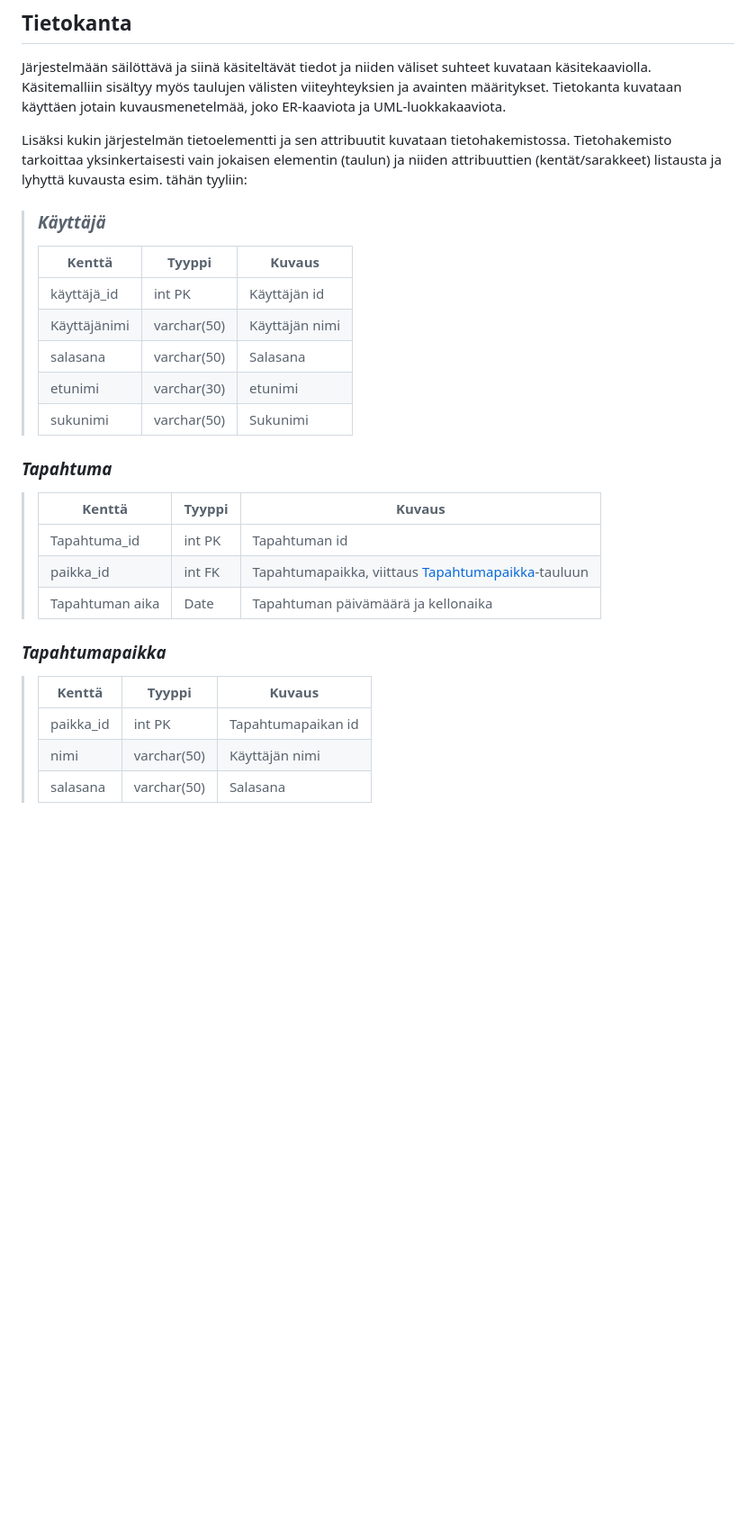
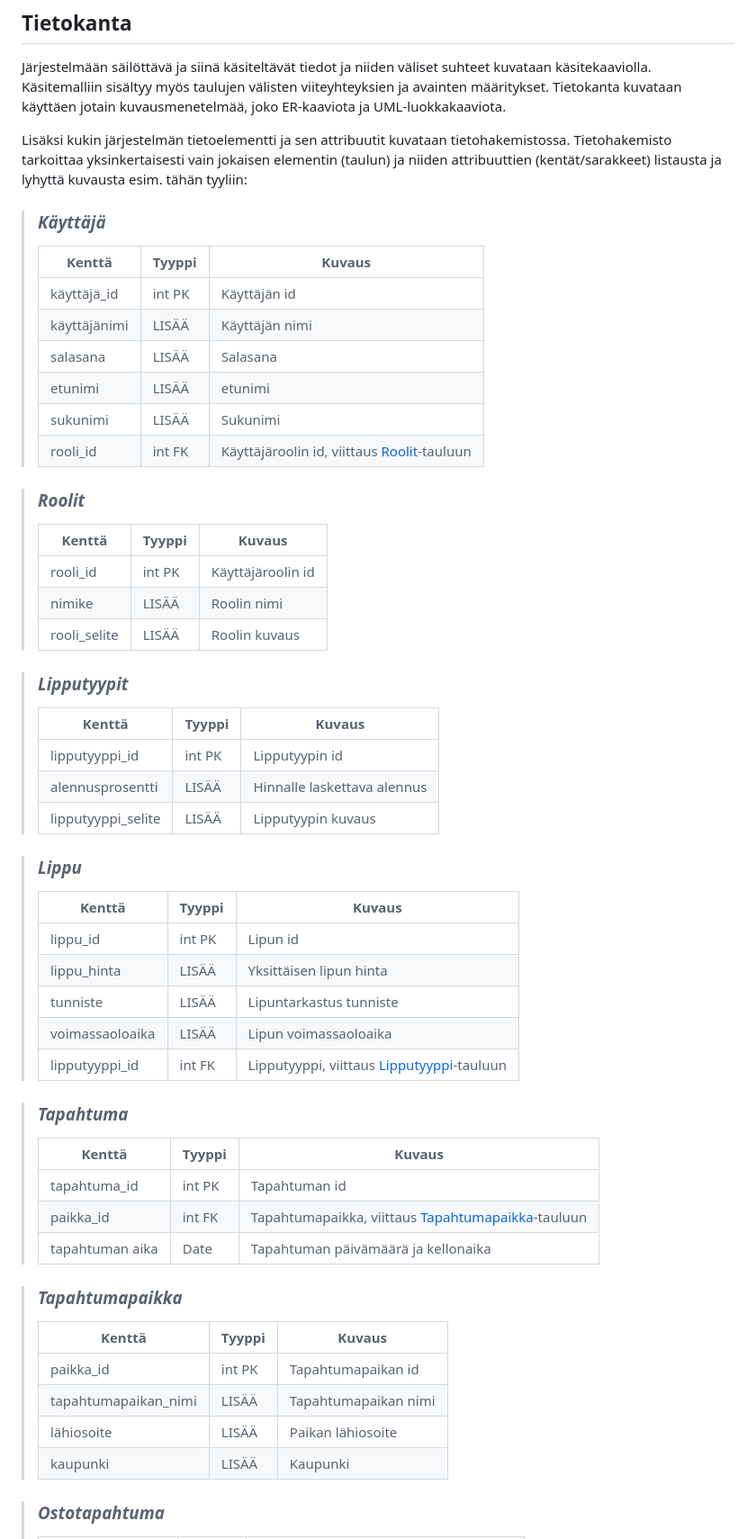
Before and after one commit to MaxLVer/TicketGuru, a Markdown page: README.md, the part around one of its changes. Shown at 90% size. GitHub-like rendering; blank space fills up the shorter version.

Commit message:
Taulut päivitys

```diff
--- a/README.md
+++ b/README.md
@@ -74,35 +74,66 @@ Lisäksi kukin järjestelmän tietoelementti ja sen attribuutit kuvataan
 tietohakemistossa. Tietohakemisto tarkoittaa yksinkertaisesti vain jokaisen elementin (taulun) ja niiden
 attribuuttien (kentät/sarakkeet) listausta ja lyhyttä kuvausta esim. tähän tyyliin:
 
-> ### _Käyttäjä_
+>### _Käyttäjä_
 >
 >
 > Kenttä | Tyyppi | Kuvaus
 > ------ | ------ | ------
 > käyttäjä_id | int PK | Käyttäjän id
-> Käyttäjänimi | varchar(50) |  Käyttäjän nimi
-> salasana | varchar(50) | Salasana
-> etunimi | varchar(30) | etunimi
-> sukunimi | varchar(50) | Sukunimi
+> käyttäjänimi | LISÄÄ |  Käyttäjän nimi
+> salasana | LISÄÄ | Salasana
+> etunimi | LISÄÄ | etunimi
+> sukunimi | LISÄÄ | Sukunimi
+> rooli_id | int FK | Käyttäjäroolin id, viittaus [Roolit](#Roolit)-tauluun
 
+>### _Roolit_
+>
+>
+> Kenttä | Tyyppi | Kuvaus
+> ------ | ------ | -------
+> rooli_id | int PK | Käyttäjäroolin id
+> nimike | LISÄÄ |  Roolin nimi
+> rooli_selite | LISÄÄ | Roolin kuvaus
 
-
-### _Tapahtuma_
+>### _Lipputyypit_
 >
 >
 > Kenttä | Tyyppi | Kuvaus
 > ------ | ------ | ------
-> Tapahtuma_id | int PK | Tapahtuman id
+> lipputyyppi_id | int PK | Lipputyypin id
+> alennusprosentti | LISÄÄ |  Hinnalle laskettava alennus
+> lipputyyppi_selite | LISÄÄ | Lipputyypin kuvaus
+
+>### _Lippu_
+>
+>
+> Kenttä | Tyyppi | Kuvaus
+> ------ | ------ | ------
+> lippu_id | int PK | Lipun id
+> lippu_hinta | LISÄÄ |  Yksittäisen lipun hinta
+> tunniste | LISÄÄ | Lipuntarkastus tunniste
+> voimassaoloaika | LISÄÄ | Lipun voimassaoloaika
+> lipputyyppi_id | int FK | Lipputyyppi, viittaus [Lipputyyppi](#Lipputyyppi)-tauluun
+
+>### _Tapahtuma_
+>
+>
+> Kenttä | Tyyppi | Kuvaus
+> ------ | ------ | ------
+> tapahtuma_id | int PK | Tapahtuman id
 > paikka_id | int FK |  Tapahtumapaikka, viittaus [Tapahtumapaikka](#Tapahtumapaikka)-tauluun
-> Tapahtuman aika | Date | Tapahtuman päivämäärä ja kellonaika
+> tapahtuman aika | Date | Tapahtuman päivämäärä ja kellonaika
 >
 
- ### _Tapahtumapaikka_
+>### _Tapahtumapaikka_
 >
 >
 > Kenttä | Tyyppi | Kuvaus
 > ------ | ------ | ------
 > paikka_id | int PK | Tapahtumapaikan id
-> nimi | varchar(50) |  Käyttäjän nimi
-> salasana | varchar(50) | Salasana
+> tapahtumapaikan_nimi | LISÄÄ |  Tapahtumapaikan nimi
+> lähiosoite | LISÄÄ | Paikan lähiosoite
+> kaupunki | LISÄÄ | Kaupunki
+
+>### _Ostotapahtuma_
 >
```
Also changed, not shown: other parts of README.md (+16 -0 lines).
